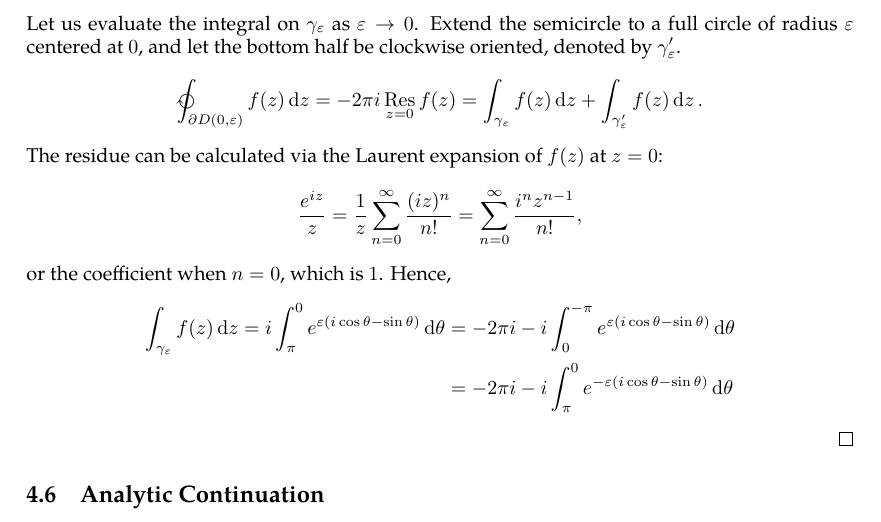
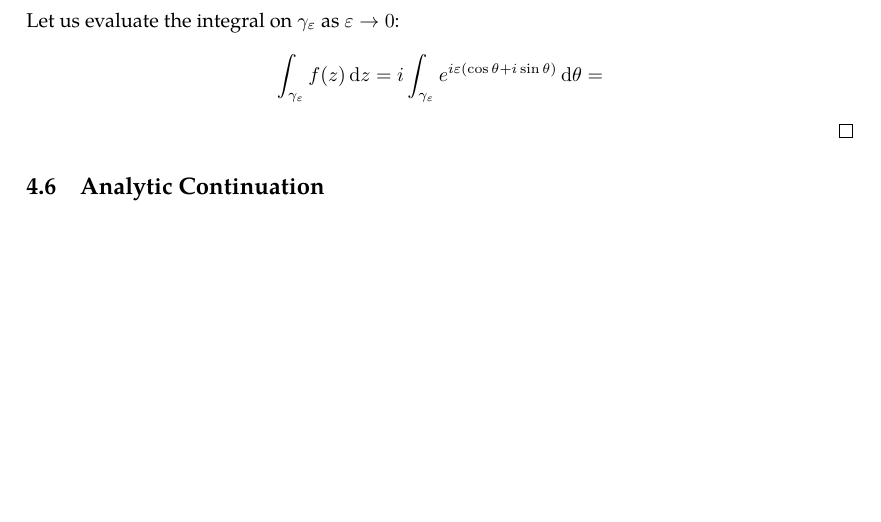
Before and after one commit to slipperking/complex-analysis-latex, a LaTeX document (main.tex): part of page 89 of 90 before the commit and part of page 89 of 89 after it, cut so that both start at the same text, the shorter picture padded with empty space. Compiled offline with pdfLaTeX.

Commit message:
overleaf_to_git (Fri Jul  4 09:02:19 2025 -0700): update main.tex from r17011 to r17014

```diff
--- a/main.tex
+++ b/main.tex
@@ -2202,18 +2202,7 @@ Residues are extremely important as they allow for simple evaluation of definite
 		\abs{i\int_0^\pi e^{iR\cos\theta}e^{-R\sin\theta}\dd{\theta}}&\leq\int_0^{\pi}e^{-R\sin\theta}\dd{\theta}=2\int_0^{\frac{\pi}{2}}e^{-R\sin\theta}\dd{\theta}\\
 		&<2\int_0^{\frac{\pi}{2}}e^{-R\frac{2}{\pi}\theta}\dd{\theta}=\eval{-\frac{\pi}{R}e^{-R\frac{2}{\pi}\theta}}_0^{\frac{\pi}{2}}=\frac{\pi}{R}\qty(1-e^{-R})\to 0.
 	\end{align*}
-	Let us evaluate the integral on \(\gamma_\varepsilon\) as \(\varepsilon\to 0\). Extend the semicircle to a full circle of radius \(\varepsilon\) centered at \(0\), and let the bottom half be clockwise oriented, denoted by \(\gamma_{\varepsilon}'\).
-	\begin{align*}
-		\ointclockwise_{\partial D(0,\varepsilon)}f(z)\ddz&=-2\pi i\residue_{z=0}f(z)=\int_{\gamma_\varepsilon}f(z)\ddz+\int_{\gamma_\varepsilon'}f(z)\ddz.
-	\end{align*}
-	The residue can be calculated via the Laurent expansion of \(f(z)\) at \(z=0\):
-	\[\frac{e^{iz}}{z}=\frac{1}{z}\sum_{n=0}^\infty\frac{(iz)^n}{n!}=\sum_{n=0}^\infty\frac{i^nz^{n-1}}{n!},\]
-	or the coefficient when \(n=0\), which is \(1\).
-	Hence,
-	\begin{align*}
-		\int_{\gamma_\varepsilon}f(z)\ddz=i\int_\pi^0e^{\varepsilon\qty(i\cos\theta-\sin\theta)}\dd{\theta}&=-2\pi i-i\int_{0}^{-\pi}e^{\varepsilon\qty(i\cos\theta-\sin\theta)}\dd{\theta}\\
-		&=-2\pi i-i\int_\pi^0e^{-\varepsilon\qty(i\cos\theta-\sin\theta)}\dd{\theta}
-	\end{align*}
+	Let us evaluate the integral on \(\gamma_\varepsilon\) as \(\varepsilon\to 0\): \[\int_{\gamma_\varepsilon}f(z)\ddz=i\int_{\gamma_\varepsilon}e^{i\varepsilon\qty(\cos\theta+i\sin\theta)}\dd{\theta}=\]
 \end{proof}
 \subsection{Analytic Continuation}
 We
```
